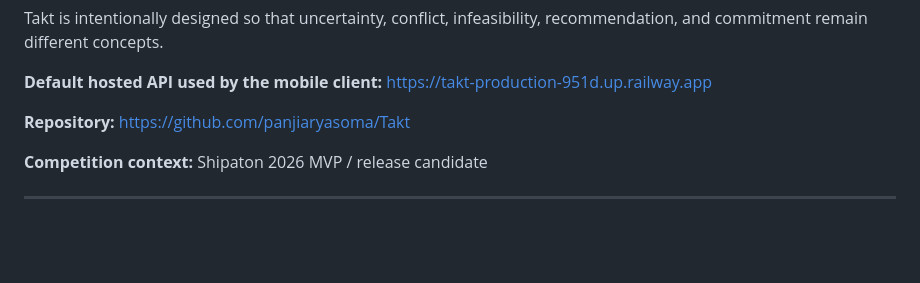
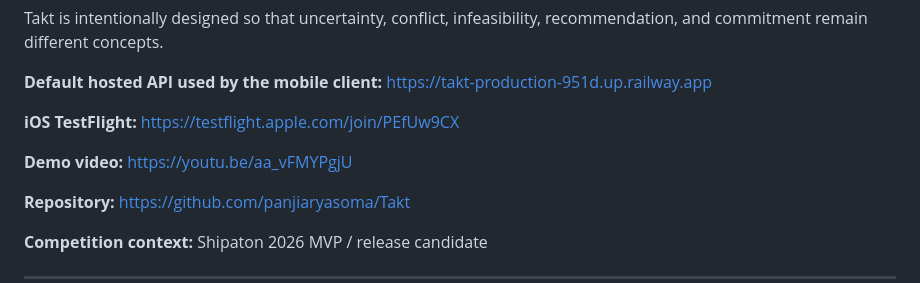
Before and after one commit to panjiaryasoma/Takt, a Markdown page: README.md, the part around the change. Rendered like a GitHub page; blank space fills up the shorter version.

Commit message:
docs: add TestFlight and demo video links

```diff
--- a/README.md
+++ b/README.md
@@ -24,6 +24,10 @@ Competition source
 Takt is intentionally designed so that uncertainty, conflict, infeasibility, recommendation, and commitment remain different concepts.
 
 **Default hosted API used by the mobile client:** https://takt-production-951d.up.railway.app
+
+**iOS TestFlight:** https://testflight.apple.com/join/PEfUw9CX
+
+**Demo video:** https://youtu.be/aa_vFMYPgjU
 
 **Repository:** https://github.com/panjiaryasoma/Takt
 
```
